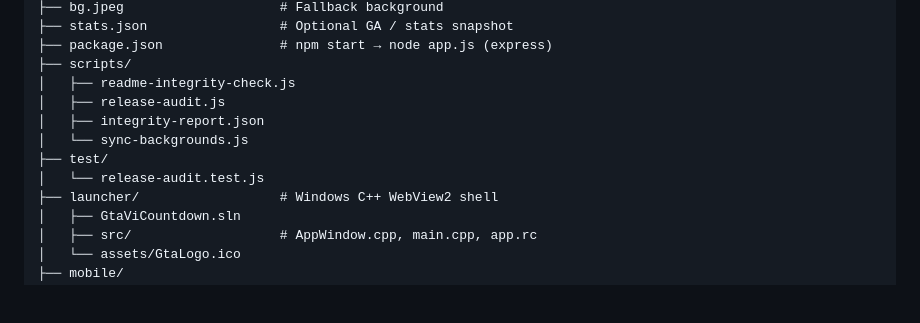
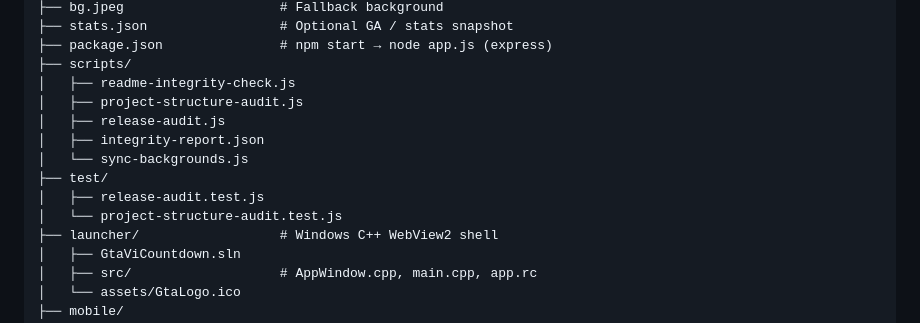
Before and after one commit to notcristi14/GTA-VI-Countdown, a Markdown page: README.md, the part around the change. Drawn GitHub-style; blank space fills up the shorter version.

Commit message:
docs: list all workflows and structure audit files

```diff
--- a/README.md
+++ b/README.md
@@ -127,11 +127,13 @@ Real-time, responsive countdown for **Grand Theft Auto VI** with regional unlock
 ├── package.json               # npm start → node app.js (express)
 ├── scripts/
 │   ├── readme-integrity-check.js
+│   ├── project-structure-audit.js
 │   ├── release-audit.js
 │   ├── integrity-report.json
 │   └── sync-backgrounds.js
 ├── test/
-│   └── release-audit.test.js
+│   ├── release-audit.test.js
+│   └── project-structure-audit.test.js
 ├── launcher/                  # Windows C++ WebView2 shell
 │   ├── GtaViCountdown.sln
 │   ├── src/                   # AppWindow.cpp, main.cpp, app.rc
```
